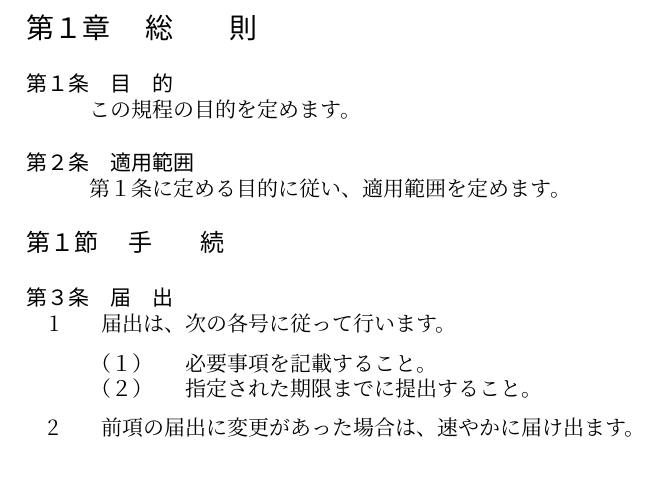
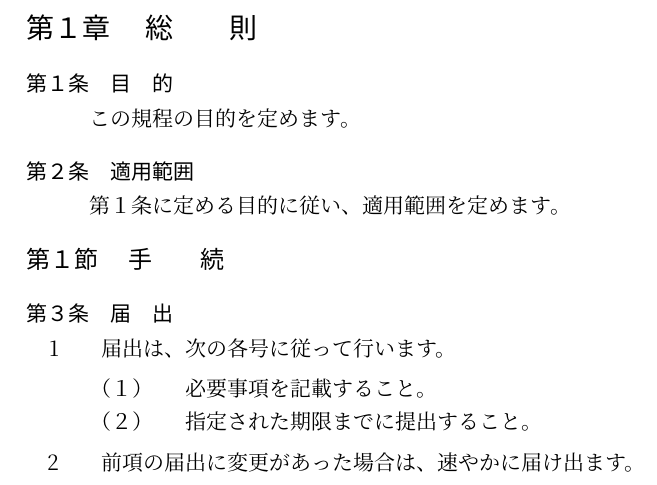
Before and after one commit to liquidcatmofu/typst-japanese-regulation, a Typst document (examples/basic.typ, which reads lib.typ): part of page 3 of 3, cut so that both start at the same text. Compiled offline with Typst 0.15.

Commit message:
Select vertical rhythm through line-spacing presets
Wrapped lines are governed by `par.leading` while paragraph, item and heading
boundaries are block spacing. The two were tuned independently and disagreed,
so a boundary rendered at 12.4pt while lines inside one paragraph sat 16.6pt
apart: paragraphs clumped together and their own lines drifted apart.

`line-spacing` now moves both together and offers roomy (18.2pt), normal
(16.6pt, the default) and compact (15.0pt) at the 10.5pt body size. Individual
keys given in `config` still win over the preset, and an unknown preset name
fails with the list of valid ones.

Co-Authored-By: Claude Opus 5 <noreply@anthropic.com>

```diff
--- a/lib.typ
+++ b/lib.typ
@@ -4,6 +4,45 @@
 // 本文では標準の見出し、列挙、用語リスト、参照を使用します。
 // 書式は `default-config` にまとめ、文書ごとの差分だけを
 // `regulation(config: (...))` で上書きします。
+
+/// 行送りのプリセットです。`config: (line-spacing: "compact")` のように選びます。
+///
+/// 縦方向の間隔は2種類の値で決まります。段落内の折り返しは `body-leading`、
+/// 項・号・条名などの区切りはブロック間隔（`enum-spacing` ほか）です。両者が
+/// ずれると、段落内の行より段落どうしのほうが詰まって見えます。各プリセットは
+/// 両者を揃え、10.5ptの本文で次のベースライン間隔になります。
+///
+/// - `roomy`：約18.2pt（本文の1.73倍）。Word原本の18pt送りに最も近い設定です。
+/// - `normal`：約16.6pt（1.58倍）。既定値です。
+/// - `compact`：約15.0pt（1.43倍）。
+///
+/// 個別の値は `config` で直接上書きでき、プリセットより優先されます。
+#let line-spacing-presets = (
+  roomy: (
+    body-leading: 1.0em,
+    enum-spacing: 1.0em,
+    article-below: 1.0em,
+    described-item-above: 1.0em,
+    described-item-below: 1.0em,
+    item-group-below: 0.35em,
+  ),
+  normal: (
+    body-leading: 0.85em,
+    enum-spacing: 0.85em,
+    article-below: 0.9em,
+    described-item-above: 0.85em,
+    described-item-below: 0.85em,
+    item-group-below: 0.35em,
+  ),
+  compact: (
+    body-leading: 0.7em,
+    enum-spacing: 0.7em,
+    article-below: 0.75em,
+    described-item-above: 0.7em,
+    described-item-below: 0.7em,
+    item-group-below: 0.35em,
+  ),
+)
 
 /// `regulation` が使用する書式の既定値です。
 ///
@@ -12,11 +51,14 @@
 ///
 /// 一部の値だけを簡単に上書きできるよう、辞書は意図的に
 /// 入れ子にせずフラットな構造にしています。
+///
+/// 行送り関連の値は `line-spacing-presets.normal` から取り込みます。
 #let default-config = (
   body-font: "Noto Serif CJK JP",
   heading-font: "Noto Sans CJK JP",
   cover: true,
   toc: true,
+  line-spacing: "normal",
 
   paper: "a4",
   page-margin: (top: 30mm, bottom: 22mm, left: 28mm, right: 28mm),
@@ -24,7 +66,6 @@
   page-number-align: center + bottom,
 
   body-size: 10.5pt,
-  body-leading: 0.85em,
   body-justify: true,
   heading-weight: "regular",
   title-size: 20pt,
@@ -37,7 +78,6 @@
   section-above: 1.5em,
   section-below: 0.8em,
   article-above: 1.8em,
-  article-below: 0.5em,
   heading-title-gap: 1em,
 
   // この文字数と一致する題名にだけ、短い題名用の字間を挿入します。
@@ -49,14 +89,10 @@
   paragraph-indent: 1em,
   enum-indent: 1em,
   enum-body-indent: 1em,
-  enum-spacing: 0.45em,
-  item-group-below: 0.7em,
   omit-single-paragraph-number: true,
 
   described-item-label-width: 3em,
   described-item-gap: 0pt,
-  described-item-above: 0.45em,
-  described-item-below: 0.45em,
   described-item-indent: 1em,
 
   toc-title: [目次],
@@ -66,6 +102,8 @@
   toc-entry-indent: 1em,
   toc-column-gap: 0.5em,
   toc-label-gap: 0.5em,
+
+  ..line-spacing-presets.normal,
 )
 
 // 条と用語リストの補助関数は本文内で評価されます。各呼び出しに設定引数を
```
Also changed, not shown: README.md, lib.typ (14 more changed lines).
